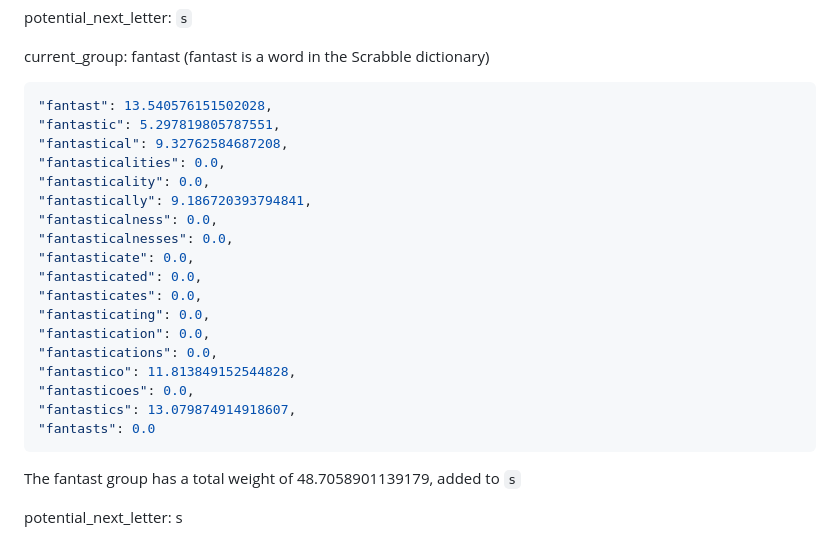
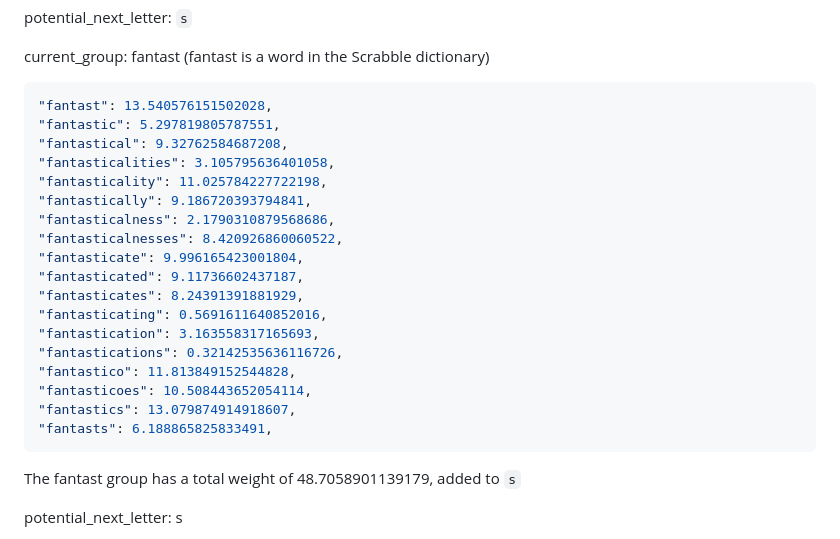
Before and after one commit to reedbryan/ghost-webapp, a Markdown page: README.md, the part around the change. Drawn GitHub-style.

````diff
--- a/README.md
+++ b/README.md
@@ -63,24 +63,24 @@ potential_next_letter: `s`
 current_group: fantast (fantast is a word in the Scrabble dictionary)
 
   ```json
-  "fantast": 13.540576151502028,
-  "fantastic": 5.297819805787551,
-  "fantastical": 9.32762584687208,
-  "fantasticalities": 0.0,
-  "fantasticality": 0.0,
-  "fantastically": 9.186720393794841,
-  "fantasticalness": 0.0,
-  "fantasticalnesses": 0.0,
-  "fantasticate": 0.0,
-  "fantasticated": 0.0,
-  "fantasticates": 0.0,
-  "fantasticating": 0.0,
-  "fantastication": 0.0,
-  "fantastications": 0.0,
-  "fantastico": 11.813849152544828,
-  "fantasticoes": 0.0,
-  "fantastics": 13.079874914918607,
-  "fantasts": 0.0
+"fantast": 13.540576151502028,
+"fantastic": 5.297819805787551,
+"fantastical": 9.32762584687208,
+"fantasticalities": 3.105795636401058,
+"fantasticality": 11.025784227722198,
+"fantastically": 9.186720393794841,
+"fantasticalness": 2.1790310879568686,
+"fantasticalnesses": 8.420926860060522,
+"fantasticate": 9.996165423001804,
+"fantasticated": 9.11736602437187,
+"fantasticates": 8.24391391881929,
+"fantasticating": 0.5691611640852016,
+"fantastication": 3.163558317165693,
+"fantastications": 0.32142535636116726,
+"fantastico": 11.813849152544828,
+"fantasticoes": 10.508443652054114,
+"fantastics": 13.079874914918607,
+"fantasts": 6.188865825833491,
 ```
 
 The fantast group has a total weight of 48.7058901139179, added to `s`
````
